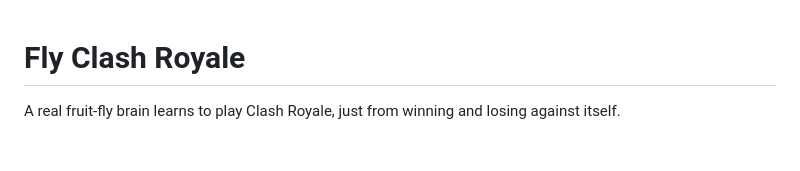
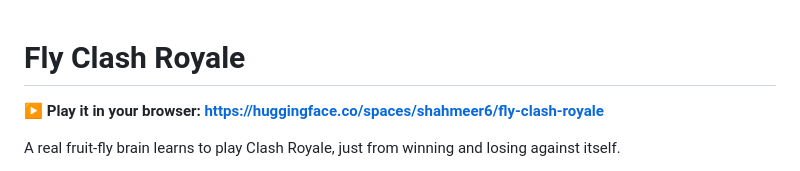
Before and after one commit to Zaib111/fly-clash-royale, a Markdown page: README.md, the part around the change. GitHub-like rendering; blank space fills up the shorter version.

Commit message:
README: link to the playable Hugging Face Space

```diff
--- a/README.md
+++ b/README.md
@@ -1,4 +1,6 @@
 # Fly Clash Royale
+
+**▶ Play it in your browser: https://huggingface.co/spaces/shahmeer6/fly-clash-royale**
 
 A real fruit-fly brain learns to play Clash Royale, just from winning and losing against itself.
 
```
